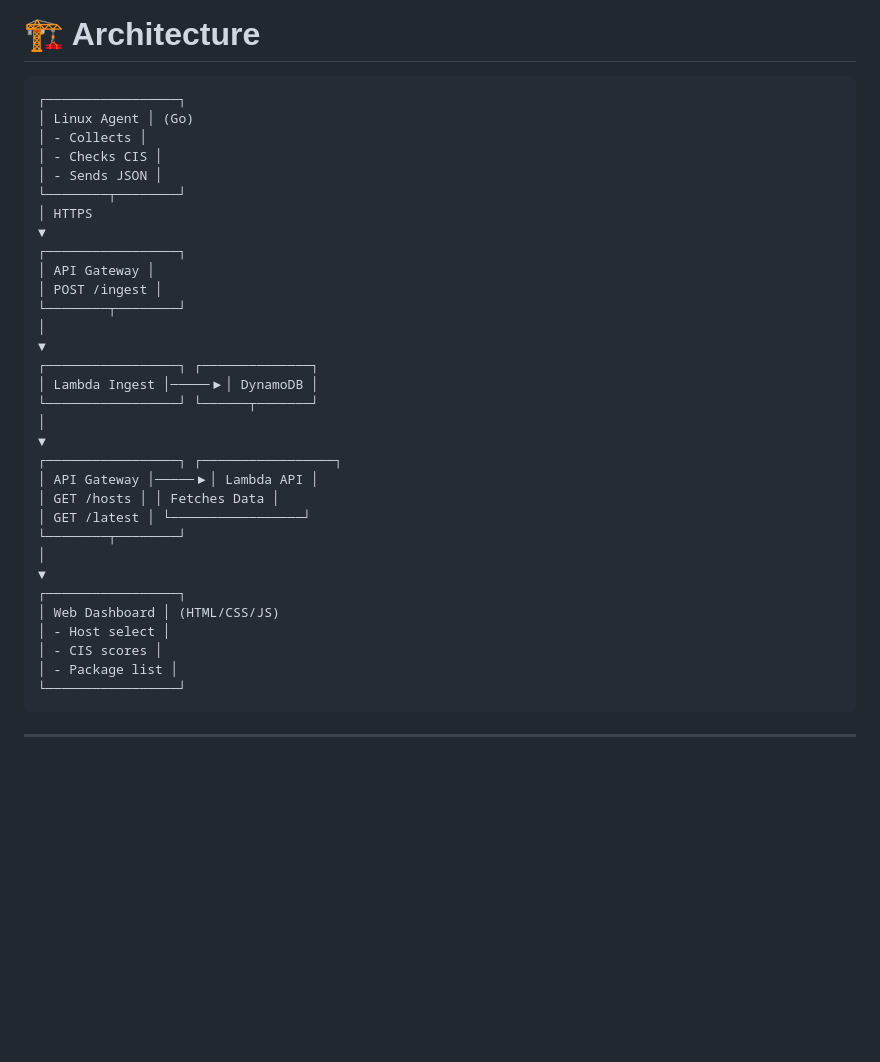
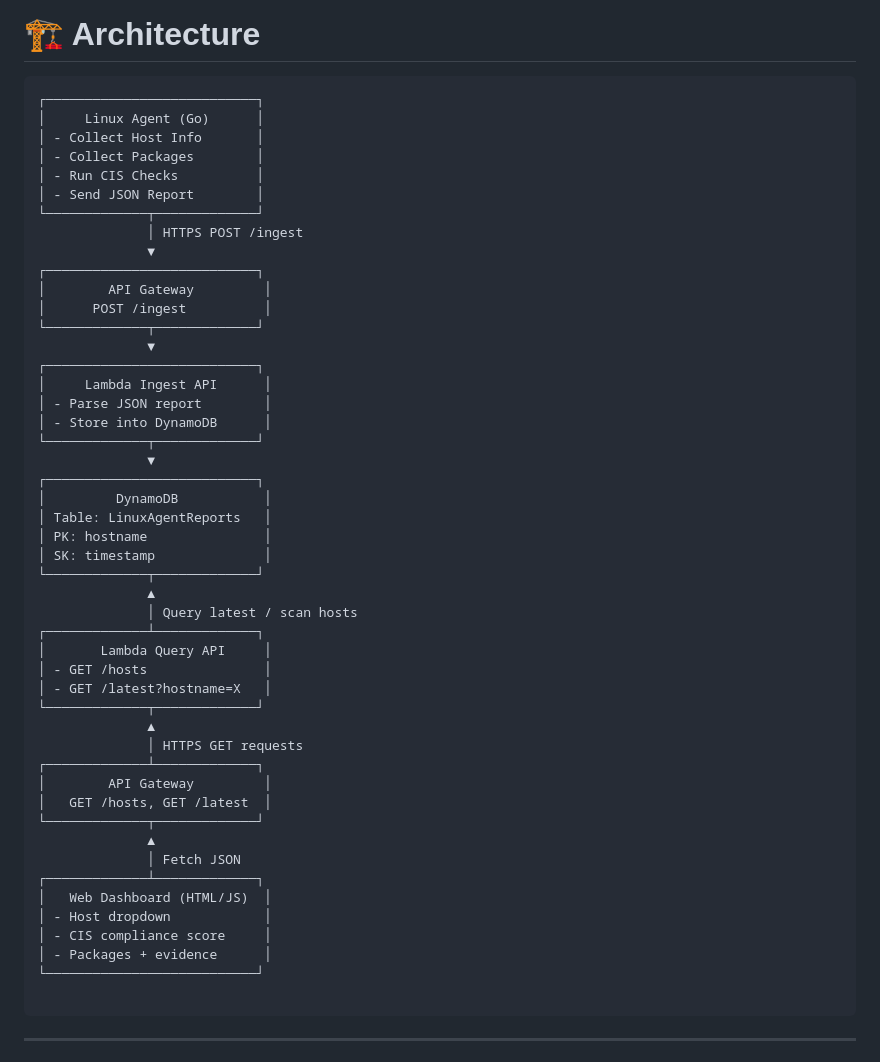
Before and after one commit to Akhil-jagadale/security-monitoring-system, a Markdown page: README.md, the part around the change. Rendered like a GitHub page; blank space fills up the shorter version.

````diff
--- a/README.md
+++ b/README.md
@@ -57,38 +57,54 @@ The system collects installed packages and performs **CIS Benchmark (Ubuntu 22.0
 # 🏗️ Architecture
 
 ```
-┌─────────────────┐
-│ Linux Agent │ (Go)
-│ - Collects │
-│ - Checks CIS │
-│ - Sends JSON │
-└────────┬────────┘
-│ HTTPS
-▼
-┌─────────────────┐
-│ API Gateway │
-│ POST /ingest │
-└────────┬────────┘
-│
-▼
-┌─────────────────┐ ┌──────────────┐
-│ Lambda Ingest │─────▶│ DynamoDB │
-└─────────────────┘ └──────┬───────┘
-│
-▼
-┌─────────────────┐ ┌─────────────────┐
-│ API Gateway │─────▶│ Lambda API │
-│ GET /hosts │ │ Fetches Data │
-│ GET /latest │ └─────────────────┘
-└────────┬────────┘
-│
-▼
-┌─────────────────┐
-│ Web Dashboard │ (HTML/CSS/JS)
-│ - Host select │
-│ - CIS scores │
-│ - Package list │
-└─────────────────┘
+┌───────────────────────────┐
+│     Linux Agent (Go)      │
+│ - Collect Host Info       │
+│ - Collect Packages        │
+│ - Run CIS Checks          │
+│ - Send JSON Report        │
+└─────────────┬─────────────┘
+              │ HTTPS POST /ingest
+              ▼
+┌───────────────────────────┐
+│        API Gateway         │
+│      POST /ingest          │
+└─────────────┬─────────────┘
+              ▼
+┌───────────────────────────┐
+│     Lambda Ingest API      │
+│ - Parse JSON report        │
+│ - Store into DynamoDB      │
+└─────────────┬─────────────┘
+              ▼
+┌───────────────────────────┐
+│         DynamoDB           │
+│ Table: LinuxAgentReports   │
+│ PK: hostname               │
+│ SK: timestamp              │
+└─────────────┬─────────────┘
+              ▲
+              │ Query latest / scan hosts
+┌─────────────┴─────────────┐
+│       Lambda Query API     │
+│ - GET /hosts               │
+│ - GET /latest?hostname=X   │
+└─────────────┬─────────────┘
+              ▲
+              │ HTTPS GET requests
+┌─────────────┴─────────────┐
+│        API Gateway         │
+│   GET /hosts, GET /latest  │
+└─────────────┬─────────────┘
+              ▲
+              │ Fetch JSON
+┌─────────────┴─────────────┐
+│   Web Dashboard (HTML/JS)  │
+│ - Host dropdown            │
+│ - CIS compliance score     │
+│ - Packages + evidence      │
+└───────────────────────────┘
+
 ```
 
 ---
````
